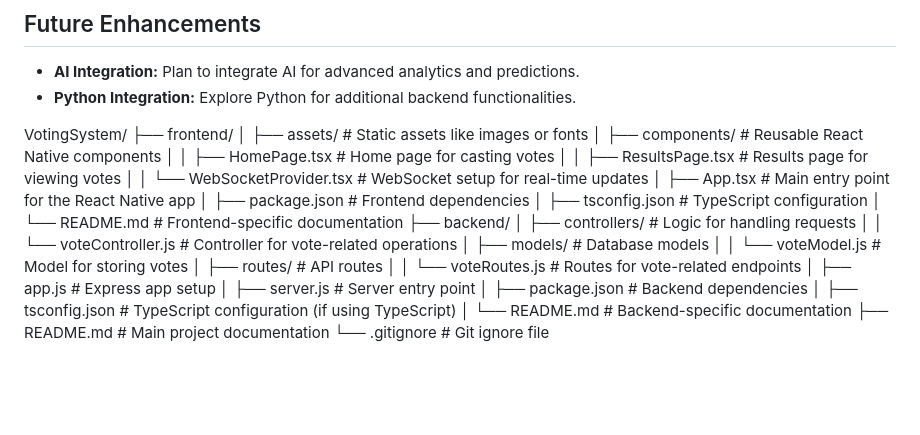
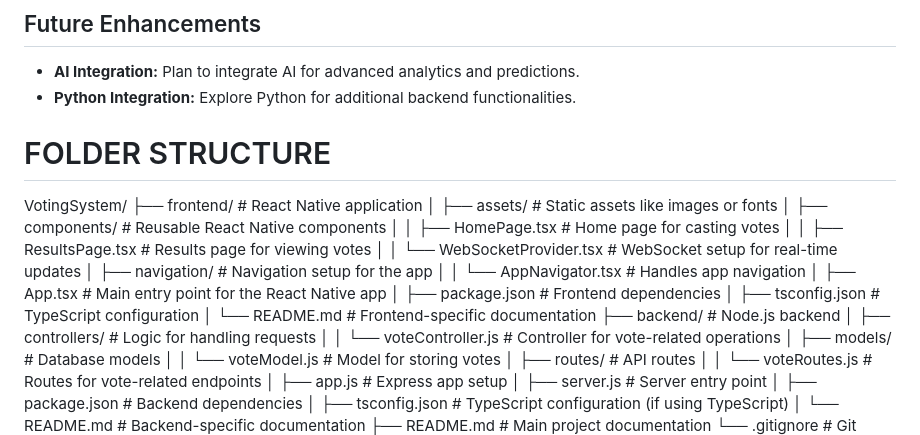
Before and after one commit to StDevRhenz/VotingSystem, a Markdown page: README.md, the part around the change. Rendered like a GitHub page; blank space fills up the shorter version.

Commit message:
Comment Added

```diff
--- a/README.md
+++ b/README.md
@@ -54,24 +54,21 @@ This project is licensed under the MIT License.
 - **AI Integration:** Plan to integrate AI for advanced analytics and predictions.
 - **Python Integration:** Explore Python for additional backend functionalities.
 
-
-
-
-
-
-
+# FOLDER STRUCTURE
 VotingSystem/
-├── frontend/
+├── frontend/                  # React Native application
 │   ├── assets/                # Static assets like images or fonts
 │   ├── components/            # Reusable React Native components
 │   │   ├── HomePage.tsx       # Home page for casting votes
 │   │   ├── ResultsPage.tsx    # Results page for viewing votes
 │   │   └── WebSocketProvider.tsx # WebSocket setup for real-time updates
+│   ├── navigation/            # Navigation setup for the app
+│   │   └── AppNavigator.tsx   # Handles app navigation
 │   ├── App.tsx                # Main entry point for the React Native app
 │   ├── package.json           # Frontend dependencies
 │   ├── tsconfig.json          # TypeScript configuration
 │   └── README.md              # Frontend-specific documentation
-├── backend/
+├── backend/                   # Node.js backend
 │   ├── controllers/           # Logic for handling requests
 │   │   └── voteController.js  # Controller for vote-related operations
 │   ├── models/                # Database models
```
